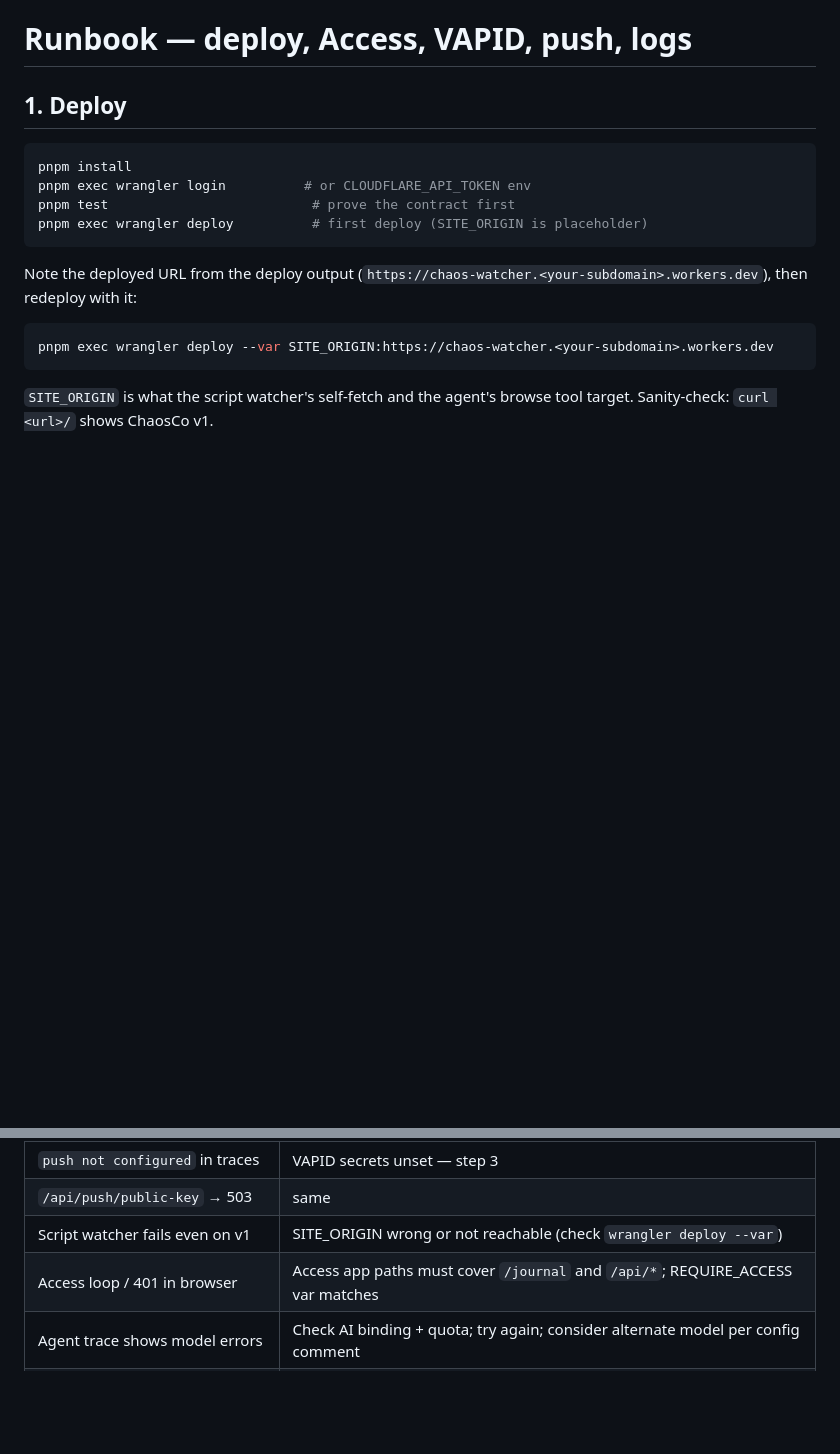
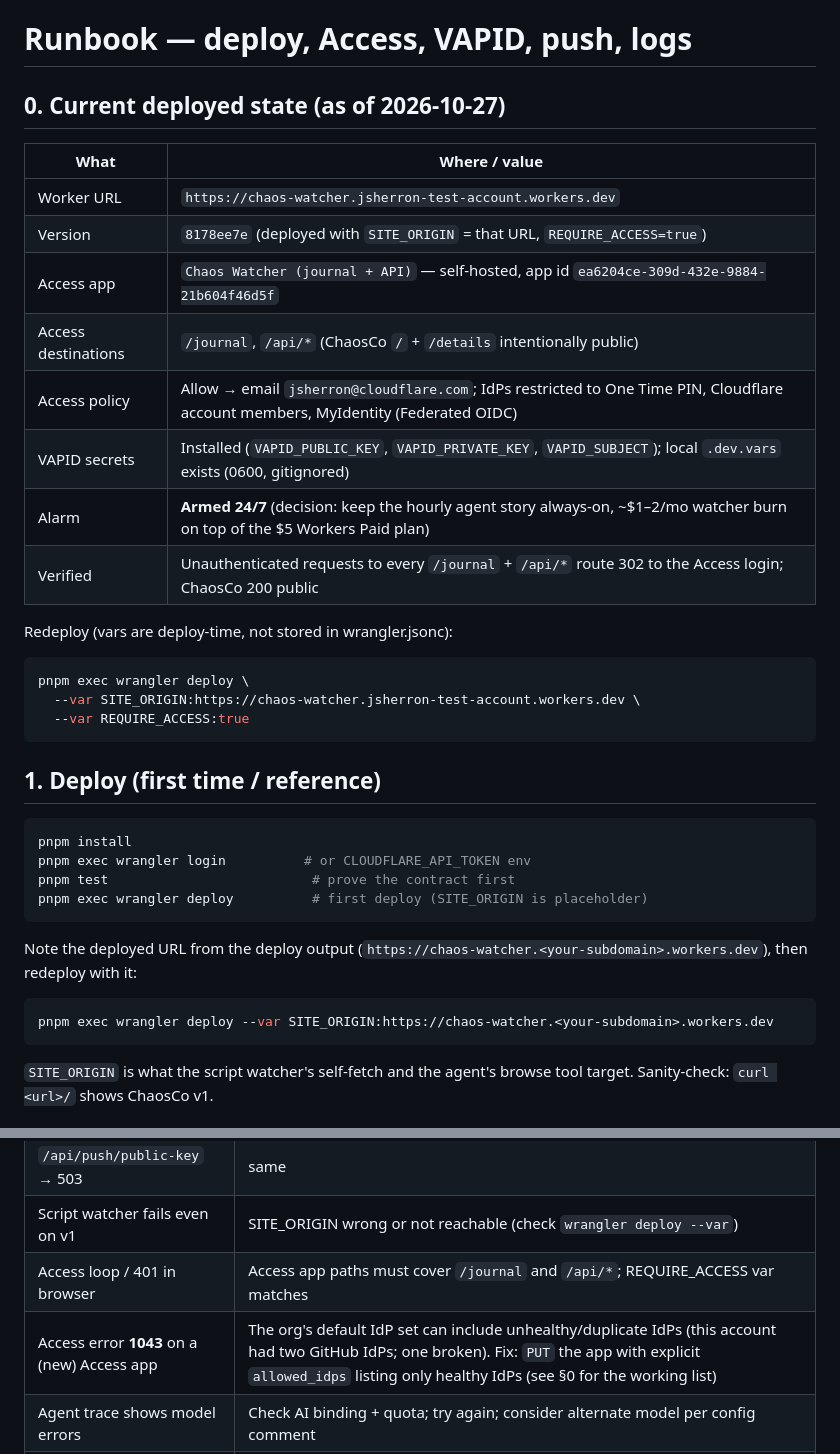
Before and after one commit to cheapredwine/chaos-watcher, a Markdown page: docs/runbook.md, 2 parts joined by grey strips. Drawn GitHub-style; blank space fills up the shorter version.

Commit message:
Document deployed state: Access app, VAPID secrets, 24/7 alarm decision, 1043 fix

````diff
--- a/docs/runbook.md
+++ b/docs/runbook.md
@@ -1,6 +1,27 @@
 # Runbook — deploy, Access, VAPID, push, logs
 
-## 1. Deploy
+## 0. Current deployed state (as of 2026-10-27)
+
+| What | Where / value |
+|---|---|
+| Worker URL | `https://chaos-watcher.jsherron-test-account.workers.dev` |
+| Version | `8178ee7e` (deployed with `SITE_ORIGIN` = that URL, `REQUIRE_ACCESS=true`) |
+| Access app | `Chaos Watcher (journal + API)` — self-hosted, app id `ea6204ce-309d-432e-9884-21b604f46d5f` |
+| Access destinations | `/journal`, `/api/*` (ChaosCo `/` + `/details` intentionally public) |
+| Access policy | Allow → email `jsherron@cloudflare.com`; IdPs restricted to One Time PIN, Cloudflare account members, MyIdentity (Federated OIDC) |
+| VAPID secrets | Installed (`VAPID_PUBLIC_KEY`, `VAPID_PRIVATE_KEY`, `VAPID_SUBJECT`); local `.dev.vars` exists (0600, gitignored) |
+| Alarm | **Armed 24/7** (decision: keep the hourly agent story always-on, ~$1–2/mo watcher burn on top of the $5 Workers Paid plan) |
+| Verified | Unauthenticated requests to every `/journal` + `/api/*` route 302 to the Access login; ChaosCo 200 public |
+
+Redeploy (vars are deploy-time, not stored in wrangler.jsonc):
+
+```bash
+pnpm exec wrangler deploy \
+  --var SITE_ORIGIN:https://chaos-watcher.jsherron-test-account.workers.dev \
+  --var REQUIRE_ACCESS:true
+```
+
+## 1. Deploy (first time / reference)
 
 ```bash
 pnpm install
@@ -88,5 +109,6 @@ pnpm run dev                               # local: journal at :8787/journal
 | `/api/push/public-key` → 503 | same |
 | Script watcher fails even on v1 | SITE_ORIGIN wrong or not reachable (check `wrangler deploy --var`) |
 | Access loop / 401 in browser | Access app paths must cover `/journal` and `/api/*`; REQUIRE_ACCESS var matches |
+| Access error **1043** on a (new) Access app | The org's default IdP set can include unhealthy/duplicate IdPs (this account had two GitHub IdPs; one broken). Fix: `PUT` the app with explicit `allowed_idps` listing only healthy IdPs (see §0 for the working list) |
 | Agent trace shows model errors | Check AI binding + quota; try again; consider alternate model per config comment |
 | Tests fail with remote-looking state | `remoteBindings: false` must be set in vitest.config.ts |
````
Also changed, not shown: AGENTS.md (+8 -1 lines), docs/demo-script.md (+1 -1 lines).
